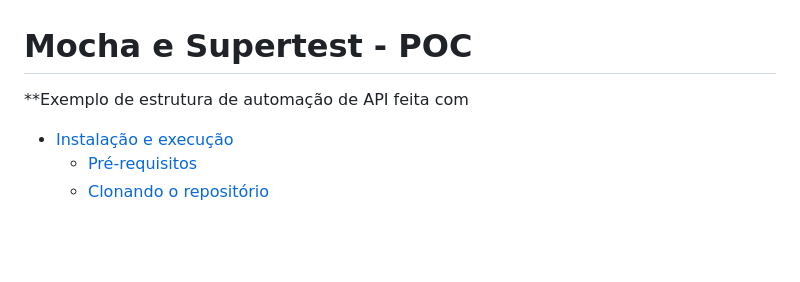
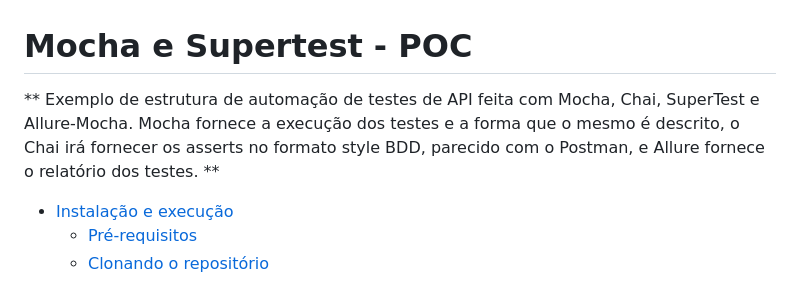
Before and after one commit to reinaldorossetti/poc_mocha_supertest, a Markdown page: README.md, the part around the change. GitHub-like rendering; blank space fills up the shorter version.

```diff
--- a/README.md
+++ b/README.md
@@ -1,6 +1,7 @@
 # Mocha e Supertest - POC
 
-**Exemplo de estrutura de automação de API feita com
+** Exemplo de estrutura de automação de testes de API feita com Mocha, Chai, SuperTest e Allure-Mocha.
+Mocha fornece a execução dos testes e a forma que o mesmo é descrito, o Chai irá fornecer os asserts no formato style BDD, parecido com o Postman, e Allure fornece o relatório dos testes. **
 
 - [Instalação e execução](#instalação-e-execução)
   - [Pré-requisitos](#pré-requisitos)
```
